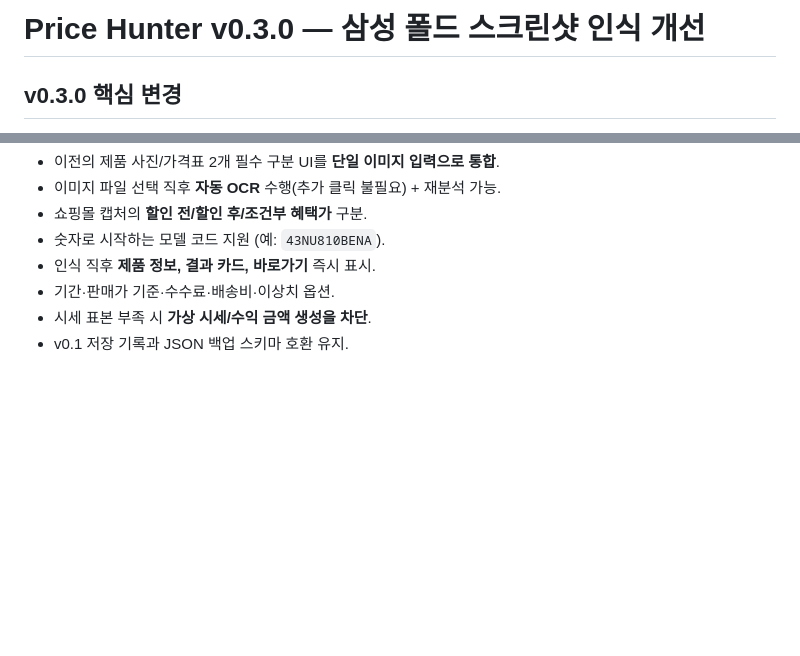
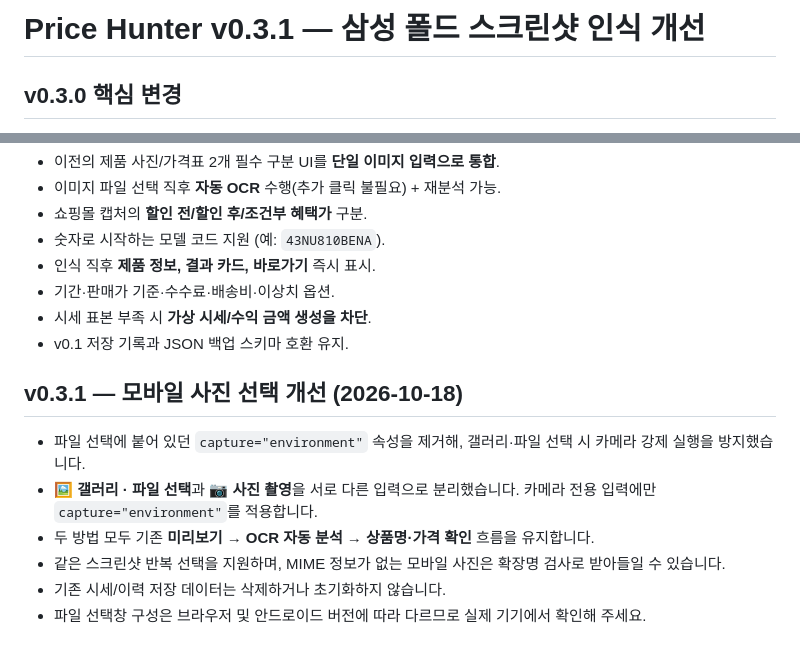
Before and after one commit to kdc916/Price-Hunter, a Markdown page: README.md, 2 parts joined by grey strips. Rendered like a GitHub page; blank space fills up the shorter version.

Commit message:
docs: mobile photo source behavior and limitations

```diff
--- a/README.md
+++ b/README.md
@@ -1,4 +1,4 @@
-# Price Hunter v0.3.0 — 삼성 폴드 스크린샷 인식 개선
+# Price Hunter v0.3.1 — 삼성 폴드 스크린샷 인식 개선
 
 ## v0.3.0 핵심 변경
 - 쇼핑몰 스크린샷 한 장으로 **상품명 / 일반 판매가 / 할인 전 가격** 추출 정확도를 개선했습니다.
@@ -60,3 +60,11 @@
 - 기간·판매가 기준·수수료·배송비·이상치 옵션.
 - 시세 표본 부족 시 **가상 시세/수익 금액 생성을 차단**.
 - v0.1 저장 기록과 JSON 백업 스키마 호환 유지.
+
+## v0.3.1 — 모바일 사진 선택 개선 (2026-10-18)
+- 파일 선택에 붙어 있던 `capture="environment"` 속성을 제거해, 갤러리·파일 선택 시 카메라 강제 실행을 방지했습니다.
+- **🖼️ 갤러리 · 파일 선택**과 **📷 사진 촬영**을 서로 다른 입력으로 분리했습니다. 카메라 전용 입력에만 `capture="environment"`를 적용합니다.
+- 두 방법 모두 기존 **미리보기 → OCR 자동 분석 → 상품명·가격 확인** 흐름을 유지합니다.
+- 같은 스크린샷 반복 선택을 지원하며, MIME 정보가 없는 모바일 사진은 확장명 검사로 받아들일 수 있습니다.
+- 기존 시세/이력 저장 데이터는 삭제하거나 초기화하지 않습니다.
+- 파일 선택창 구성은 브라우저 및 안드로이드 버전에 따라 다르므로 실제 기기에서 확인해 주세요.
```
